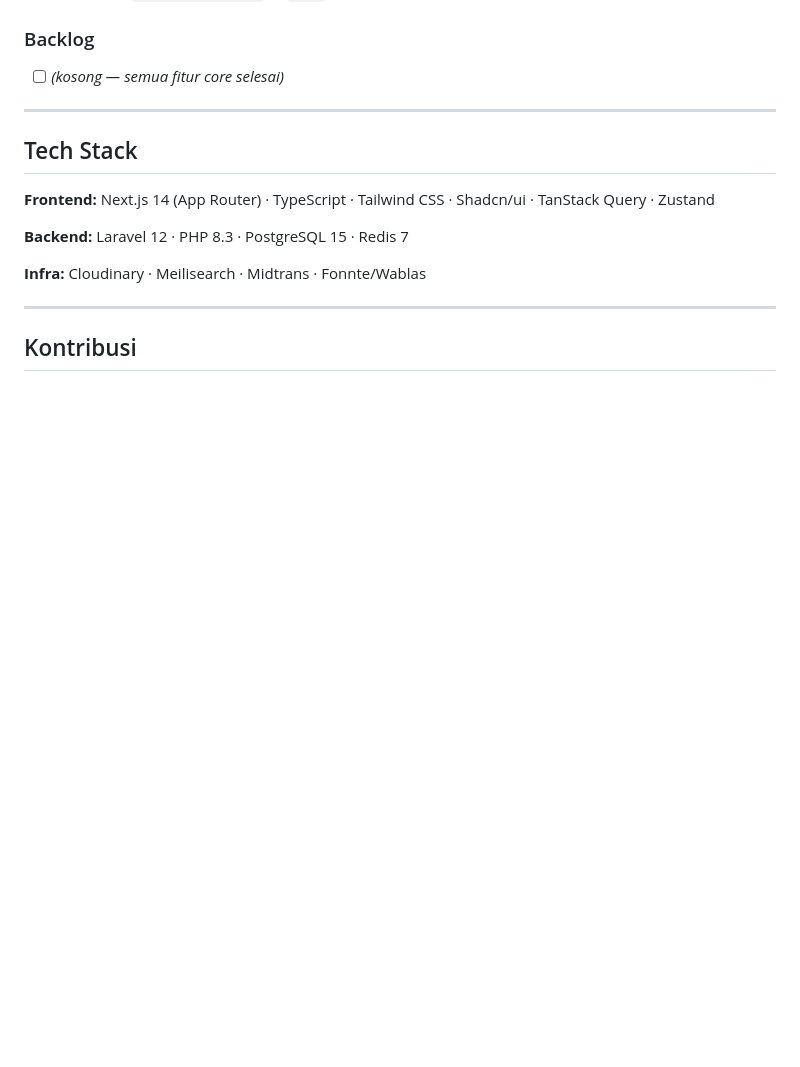
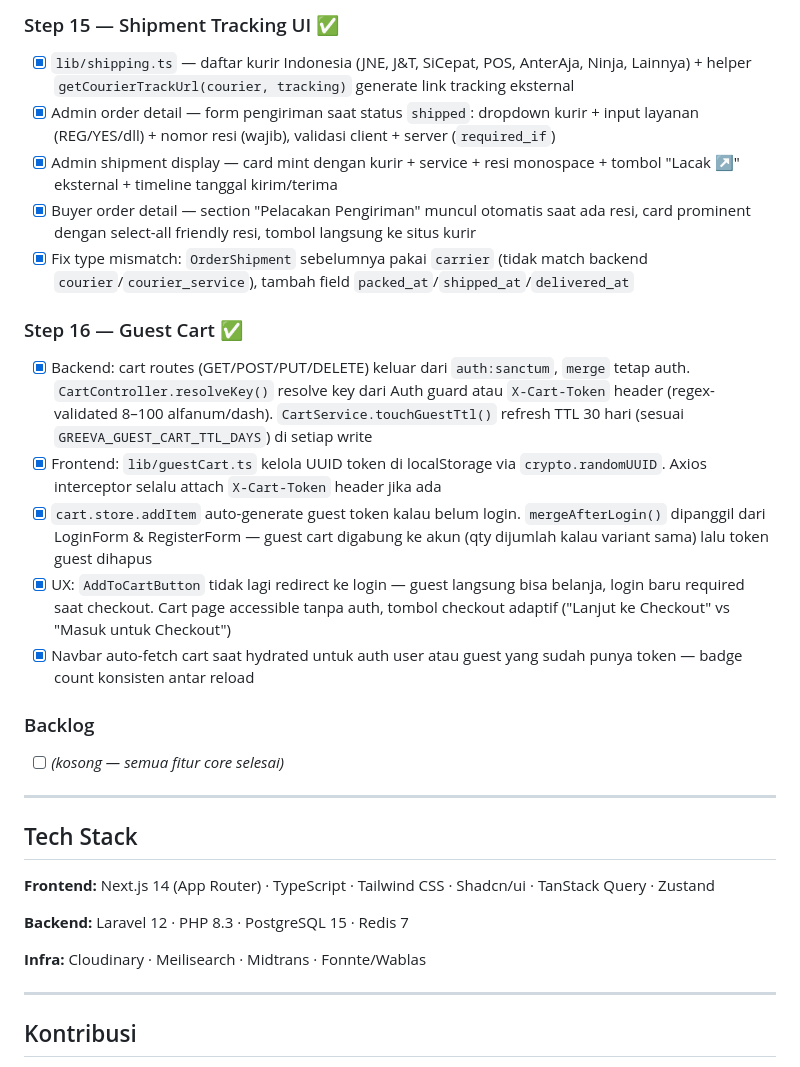
Before and after one commit to YansenValerio/greeva, a Markdown page: README.md, the part around one of its changes. GitHub-like rendering; blank space fills up the shorter version.

```diff
--- a/README.md
+++ b/README.md
@@ -182,3 +200,17 @@ pnpm dev                   # http://localhost:3000
+### Step 15 — Shipment Tracking UI ✅
+- [x] `lib/shipping.ts` — daftar kurir Indonesia (JNE, J&T, SiCepat, POS, AnterAja, Ninja, Lainnya) + helper `getCourierTrackUrl(courier, tracking)` generate link tracking eksternal
+- [x] Admin order detail — form pengiriman saat status `shipped`: dropdown kurir + input layanan (REG/YES/dll) + nomor resi (wajib), validasi client + server (`required_if`)
+- [x] Admin shipment display — card mint dengan kurir + service + resi monospace + tombol "Lacak ↗" eksternal + timeline tanggal kirim/terima
+- [x] Buyer order detail — section "Pelacakan Pengiriman" muncul otomatis saat ada resi, card prominent dengan select-all friendly resi, tombol langsung ke situs kurir
+- [x] Fix type mismatch: `OrderShipment` sebelumnya pakai `carrier` (tidak match backend `courier`/`courier_service`), tambah field `packed_at`/`shipped_at`/`delivered_at`
+
+### Step 16 — Guest Cart ✅
+- [x] Backend: cart routes (GET/POST/PUT/DELETE) keluar dari `auth:sanctum`, `merge` tetap auth. `CartController.resolveKey()` resolve key dari Auth guard atau `X-Cart-Token` header (regex-validated 8–100 alfanum/dash). `CartService.touchGuestTtl()` refresh TTL 30 hari (sesuai `GREEVA_GUEST_CART_TTL_DAYS`) di setiap write
+- [x] Frontend: `lib/guestCart.ts` kelola UUID token di localStorage via `crypto.randomUUID`. Axios interceptor selalu attach `X-Cart-Token` header jika ada
+- [x] `cart.store.addItem` auto-generate guest token kalau belum login. `mergeAfterLogin()` dipanggil dari LoginForm & RegisterForm — guest cart digabung ke akun (qty dijumlah kalau variant sama) lalu token guest dihapus
+- [x] UX: `AddToCartButton` tidak lagi redirect ke login — guest langsung bisa belanja, login baru required saat checkout. Cart page accessible tanpa auth, tombol checkout adaptif ("Lanjut ke Checkout" vs "Masuk untuk Checkout")
+- [x] Navbar auto-fetch cart saat hydrated untuk auth user atau guest yang sudah punya token — badge count konsisten antar reload
+
 ### Backlog
 - [ ] _(kosong — semua fitur core selesai)_
 
```
Also changed, not shown: other parts of README.md (+18 -0 lines).
